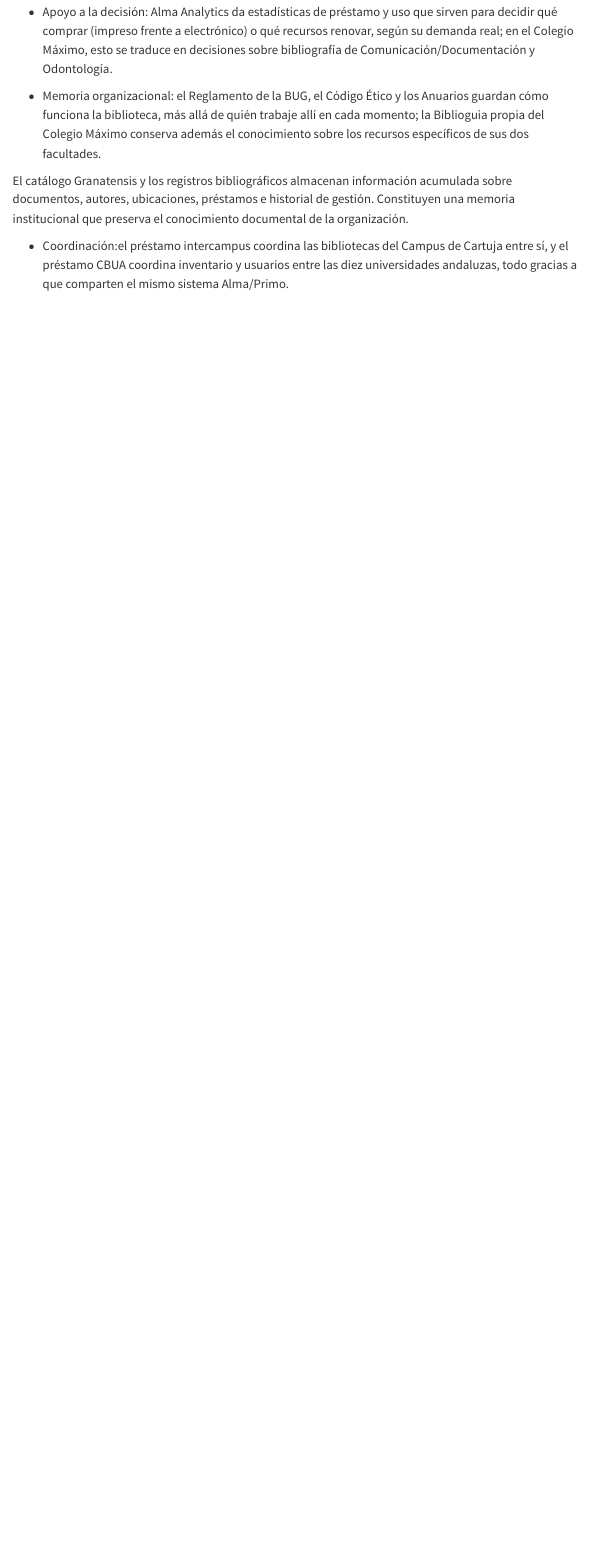
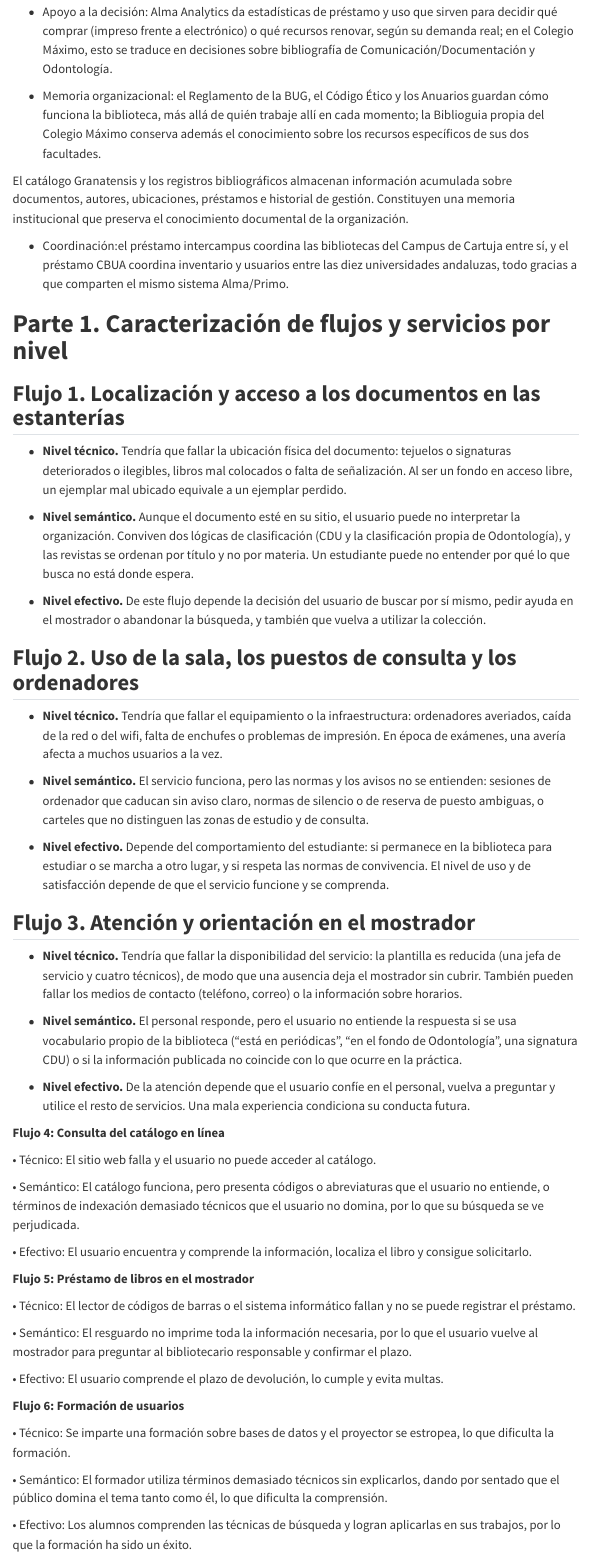
Before and after one commit to elrobin/aesde-26, a Quarto document (index.qmd): the page in a window 1100 px wide, from 2960 px down. Rendered offline with R 4.5, knitr and Pandoc in place of Quarto, with nearby package versions; menus at the side of the page are left out.

Commit message:
Update index.qmd
UPDATE

```diff
--- a/index.qmd
+++ b/index.qmd
@@ -88,3 +88,53 @@ La Unidad de Selección y Adquisiciones de Recursos electrónicos tiene la habil
 El catálogo Granatensis y los registros bibliográficos almacenan información acumulada sobre documentos, autores, ubicaciones, préstamos e historial de gestión. Constituyen una memoria institucional que preserva el conocimiento documental de la organización.
 
 - Coordinación:el préstamo intercampus coordina las bibliotecas del Campus de Cartuja entre sí, y el préstamo CBUA coordina inventario y usuarios entre las diez universidades andaluzas, todo gracias a que comparten el mismo sistema Alma/Primo.
+
+# **Parte 1. Caracterización de flujos y servicios por nivel**
+
+## **Flujo 1. Localización y acceso a los documentos en las estanterías**
+
+- **Nivel técnico.** Tendría que fallar la ubicación física del documento: tejuelos o signaturas deteriorados o ilegibles, libros mal colocados o falta de señalización. Al ser un fondo en acceso libre, un ejemplar mal ubicado equivale a un ejemplar perdido.
+
+- **Nivel semántico.** Aunque el documento esté en su sitio, el usuario puede no interpretar la organización. Conviven dos lógicas de clasificación (CDU y la clasificación propia de Odontología), y las revistas se ordenan por título y no por materia. Un estudiante puede no entender por qué lo que busca no está donde espera.
+
+- **Nivel efectivo.** De este flujo depende la decisión del usuario de buscar por sí mismo, pedir ayuda en el mostrador o abandonar la búsqueda, y también que vuelva a utilizar la colección.
+
+## **Flujo 2. Uso de la sala, los puestos de consulta y los ordenadores**
+
+- **Nivel técnico.** Tendría que fallar el equipamiento o la infraestructura: ordenadores averiados, caída de la red o del wifi, falta de enchufes o problemas de impresión. En época de exámenes, una avería afecta a muchos usuarios a la vez.
+
+- **Nivel semántico.** El servicio funciona, pero las normas y los avisos no se entienden: sesiones de ordenador que caducan sin aviso claro, normas de silencio o de reserva de puesto ambiguas, o carteles que no distinguen las zonas de estudio y de consulta.
+
+- **Nivel efectivo.** Depende del comportamiento del estudiante: si permanece en la biblioteca para estudiar o se marcha a otro lugar, y si respeta las normas de convivencia. El nivel de uso y de satisfacción depende de que el servicio funcione y se comprenda.
+
+## **Flujo 3. Atención y orientación en el mostrador**
+
+- **Nivel técnico.** Tendría que fallar la disponibilidad del servicio: la plantilla es reducida (una jefa de servicio y cuatro técnicos), de modo que una ausencia deja el mostrador sin cubrir. También pueden fallar los medios de contacto (teléfono, correo) o la información sobre horarios.
+
+- **Nivel semántico.** El personal responde, pero el usuario no entiende la respuesta si se usa vocabulario propio de la biblioteca ("está en periódicas", "en el fondo de Odontología", una signatura CDU) o si la información publicada no coincide con lo que ocurre en la práctica.
+
+- **Nivel efectivo.** De la atención depende que el usuario confíe en el personal, vuelva a preguntar y utilice el resto de servicios. Una mala experiencia condiciona su conducta futura.
+
+**Flujo 4: Consulta del catálogo en línea**
+
+• Técnico: El sitio web falla y el usuario no puede acceder al catálogo.
+
+• Semántico: El catálogo funciona, pero presenta códigos o abreviaturas que el usuario no entiende, o términos de indexación demasiado técnicos que el usuario no domina, por lo que su búsqueda se ve perjudicada.
+
+• Efectivo: El usuario encuentra y comprende la información, localiza el libro y consigue solicitarlo.
+
+**Flujo 5: Préstamo de libros en el mostrador**
+
+• Técnico: El lector de códigos de barras o el sistema informático fallan y no se puede registrar el préstamo.
+
+• Semántico: El resguardo no imprime toda la información necesaria, por lo que el usuario vuelve al mostrador para preguntar al bibliotecario responsable y confirmar el plazo.
+
+• Efectivo: El usuario comprende el plazo de devolución, lo cumple y evita multas.
+
+**Flujo 6: Formación de usuarios**
+
+• Técnico: Se imparte una formación sobre bases de datos y el proyector se estropea, lo que dificulta la formación.
+
+• Semántico: El formador utiliza términos demasiado técnicos sin explicarlos, dando por sentado que el público domina el tema tanto como él, lo que dificulta la comprensión.
+
+• Efectivo: Los alumnos comprenden las técnicas de búsqueda y logran aplicarlas en sus trabajos, por lo que la formación ha sido un éxito.
```
